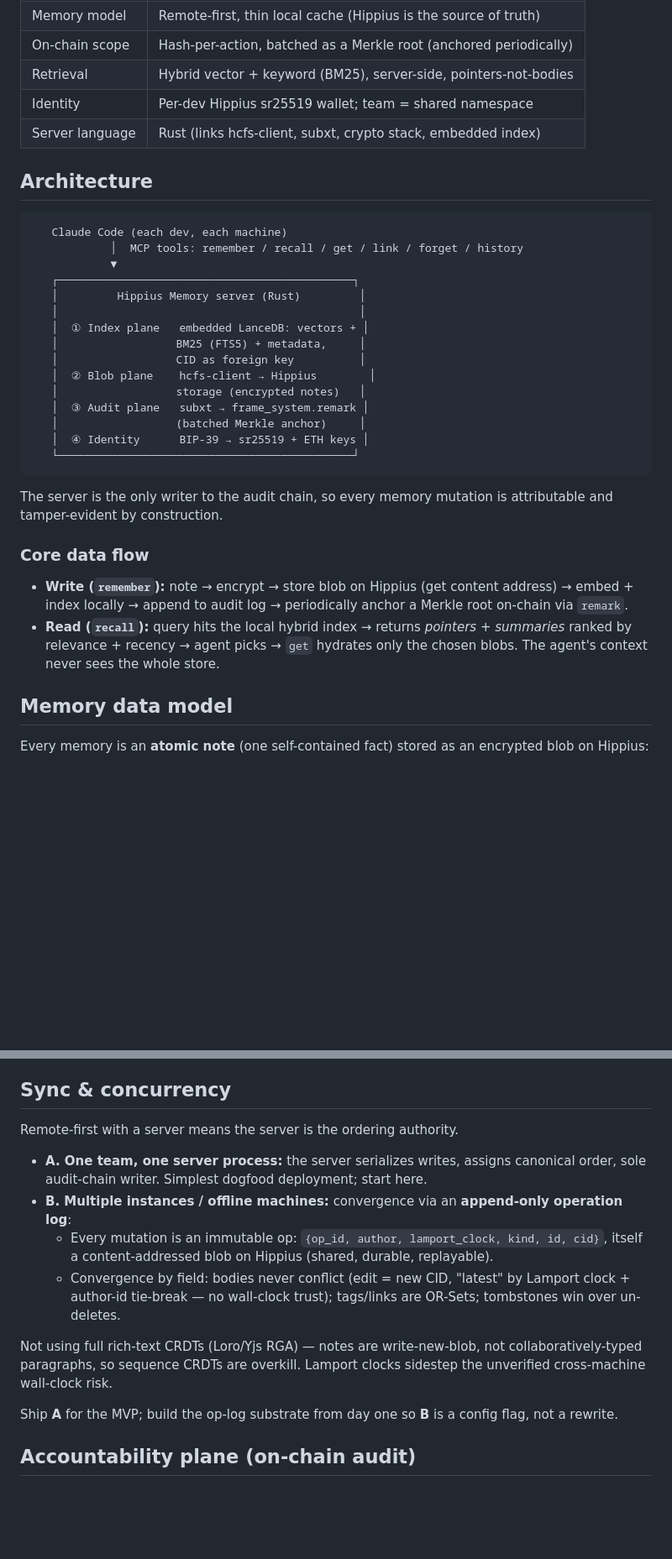
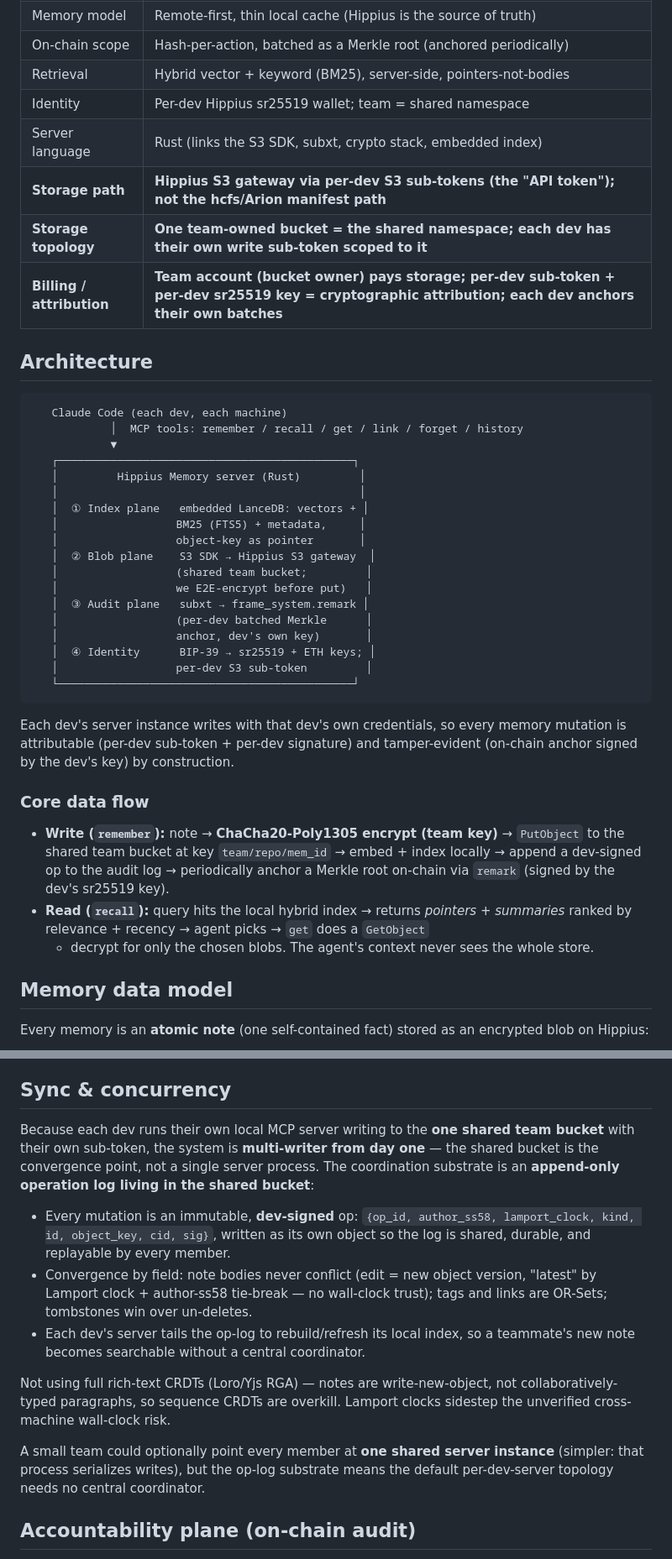
Before and after one commit to thenervelab/hippius-mem, a Markdown page: docs/plans/2026-06-26-hippius-memory-design.md, 2 parts joined by grey strips. Shown at 84% size. GitHub-like rendering; blank space fills up the shorter version.

````diff
--- a/docs/plans/2026-06-26-hippius-memory-design.md
+++ b/docs/plans/2026-06-26-hippius-memory-design.md
@@ -25,7 +25,10 @@ relevant — never the whole store.
 | On-chain scope | Hash-per-action, batched as a Merkle root (anchored periodically) |
 | Retrieval | Hybrid vector + keyword (BM25), server-side, pointers-not-bodies |
 | Identity | Per-dev Hippius sr25519 wallet; team = shared namespace |
-| Server language | Rust (links hcfs-client, subxt, crypto stack, embedded index) |
+| Server language | Rust (links the S3 SDK, subxt, crypto stack, embedded index) |
+| **Storage path** | **Hippius S3 gateway via per-dev S3 sub-tokens (the "API token"); not the hcfs/Arion manifest path** |
+| **Storage topology** | **One team-owned bucket = the shared namespace; each dev has their own write sub-token scoped to it** |
+| **Billing / attribution** | **Team account (bucket owner) pays storage; per-dev sub-token + per-dev sr25519 key = cryptographic attribution; each dev anchors their own batches** |
 
 ## Architecture
 
@@ -38,26 +41,31 @@ relevant — never the whole store.
    │                                              │
    │  ① Index plane   embedded LanceDB: vectors + │
    │                  BM25 (FTS5) + metadata,     │
-   │                  CID as foreign key          │
-   │  ② Blob plane    hcfs-client → Hippius        │
-   │                  storage (encrypted notes)   │
+   │                  object-key as pointer       │
+   │  ② Blob plane    S3 SDK → Hippius S3 gateway  │
+   │                  (shared team bucket;         │
+   │                  we E2E-encrypt before put)   │
    │  ③ Audit plane   subxt → frame_system.remark │
-   │                  (batched Merkle anchor)     │
-   │  ④ Identity      BIP-39 → sr25519 + ETH keys │
+   │                  (per-dev batched Merkle      │
+   │                  anchor, dev's own key)       │
+   │  ④ Identity      BIP-39 → sr25519 + ETH keys; │
+   │                  per-dev S3 sub-token         │
    └─────────────────────────────────────────────┘
 ```
 
-The server is the only writer to the audit chain, so every memory mutation is
-attributable and tamper-evident by construction.
+Each dev's server instance writes with that dev's own credentials, so every memory
+mutation is attributable (per-dev sub-token + per-dev signature) and tamper-evident
+(on-chain anchor signed by the dev's key) by construction.
 
 ### Core data flow
 
-- **Write (`remember`):** note → encrypt → store blob on Hippius (get content
-  address) → embed + index locally → append to audit log → periodically anchor a
-  Merkle root on-chain via `remark`.
+- **Write (`remember`):** note → **ChaCha20-Poly1305 encrypt (team key)** → `PutObject`
+  to the shared team bucket at key `team/repo/mem_id` → embed + index locally →
+  append a dev-signed op to the audit log → periodically anchor a Merkle root
+  on-chain via `remark` (signed by the dev's sr25519 key).
 - **Read (`recall`):** query hits the local hybrid index → returns *pointers +
-  summaries* ranked by relevance + recency → agent picks → `get` hydrates only the
-  chosen blobs. The agent's context never sees the whole store.
+  summaries* ranked by relevance + recency → agent picks → `get` does a `GetObject`
+  + decrypt for only the chosen blobs. The agent's context never sees the whole store.
 
 ## Memory data model
 
@@ -152,25 +166,28 @@ a small default model.
 
 ## Sync & concurrency
 
-Remote-first with a server means the server is the ordering authority.
+Because each dev runs their own local MCP server writing to the **one shared team
+bucket** with their own sub-token, the system is **multi-writer from day one** — the
+shared bucket is the convergence point, not a single server process. The
+coordination substrate is an **append-only operation log living in the shared
+bucket**:
 
-- **A. One team, one server process:** the server serializes writes, assigns
-  canonical order, sole audit-chain writer. Simplest dogfood deployment; start here.
-- **B. Multiple instances / offline machines:** convergence via an **append-only
-  operation log**:
-  - Every mutation is an immutable op:
-    `{op_id, author, lamport_clock, kind, id, cid}`, itself a content-addressed
-    blob on Hippius (shared, durable, replayable).
-  - Convergence by field: bodies never conflict (edit = new CID, "latest" by
-    Lamport clock + author-id tie-break — no wall-clock trust); tags/links are
-    OR-Sets; tombstones win over un-deletes.
+- Every mutation is an immutable, **dev-signed** op:
+  `{op_id, author_ss58, lamport_clock, kind, id, object_key, cid, sig}`, written as
+  its own object so the log is shared, durable, and replayable by every member.
+- Convergence by field: note bodies never conflict (edit = new object version,
+  "latest" by Lamport clock + author-ss58 tie-break — no wall-clock trust); tags and
+  links are OR-Sets; tombstones win over un-deletes.
+- Each dev's server tails the op-log to rebuild/refresh its local index, so a
+  teammate's new note becomes searchable without a central coordinator.
 
-Not using full rich-text CRDTs (Loro/Yjs RGA) — notes are write-new-blob, not
+Not using full rich-text CRDTs (Loro/Yjs RGA) — notes are write-new-object, not
 collaboratively-typed paragraphs, so sequence CRDTs are overkill. Lamport clocks
 sidestep the unverified cross-machine wall-clock risk.
 
-Ship **A** for the MVP; build the op-log substrate from day one so **B** is a
-config flag, not a rewrite.
+A small team could optionally point every member at **one shared server instance**
+(simpler: that process serializes writes), but the op-log substrate means the
+default per-dev-server topology needs no central coordinator.
 
 ## Accountability plane (on-chain audit)
 
````
Also changed, not shown: other parts of docs/plans/2026-06-26-hippius-memory-design.md (+81 -34 lines).
